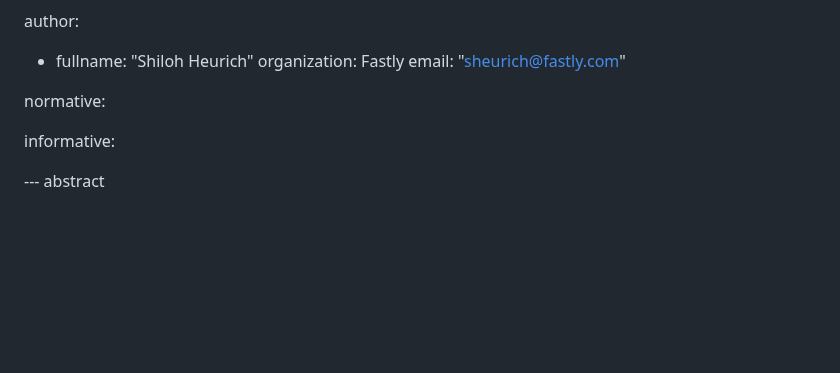
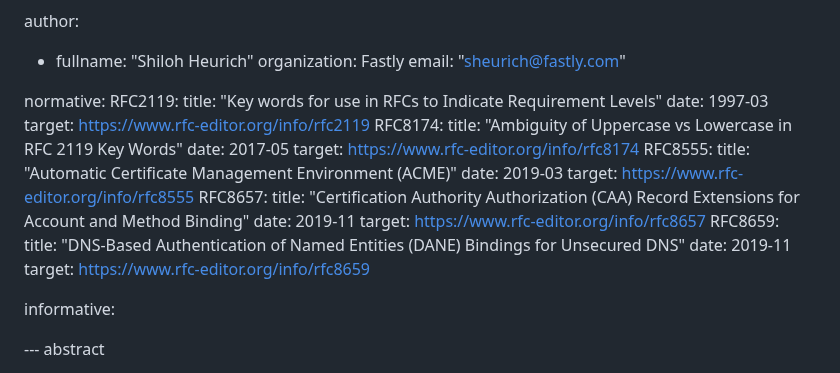
Before and after one commit to sheurich/draft-sheurich-acme-dns-persist, a Markdown page: draft-sheurich-acme-dns-persistent.md, the part around the change. Drawn GitHub-style; blank space fills up the shorter version.

Commit message:
add normative refs

```diff
--- a/draft-sheurich-acme-dns-persistent.md
+++ b/draft-sheurich-acme-dns-persistent.md
@@ -27,6 +27,26 @@ author:
     email: "sheurich@fastly.com"
 
 normative:
+  RFC2119:
+    title: "Key words for use in RFCs to Indicate Requirement Levels"
+    date: 1997-03
+    target: https://www.rfc-editor.org/info/rfc2119
+  RFC8174:
+    title: "Ambiguity of Uppercase vs Lowercase in RFC 2119 Key Words"
+    date: 2017-05
+    target: https://www.rfc-editor.org/info/rfc8174
+  RFC8555:
+    title: "Automatic Certificate Management Environment (ACME)"
+    date: 2019-03
+    target: https://www.rfc-editor.org/info/rfc8555
+  RFC8657:
+    title: "Certification Authority Authorization (CAA) Record Extensions for Account and Method Binding"
+    date: 2019-11
+    target: https://www.rfc-editor.org/info/rfc8657
+  RFC8659:
+    title: "DNS-Based Authentication of Named Entities (DANE) Bindings for Unsecured DNS"
+    date: 2019-11
+    target: https://www.rfc-editor.org/info/rfc8659
 
 informative:
 
```
